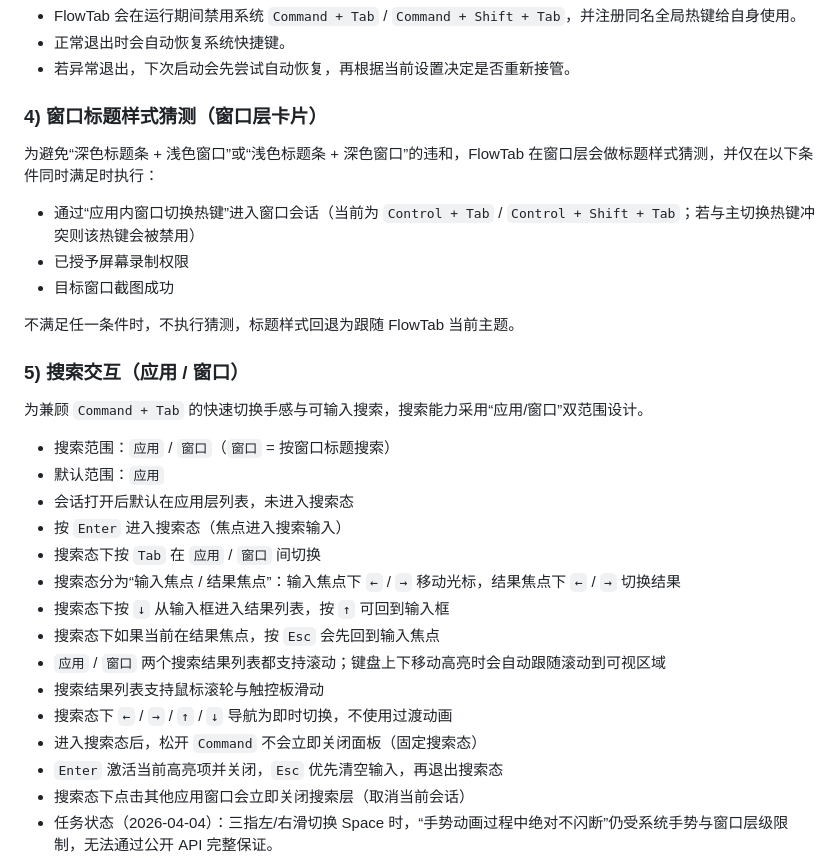
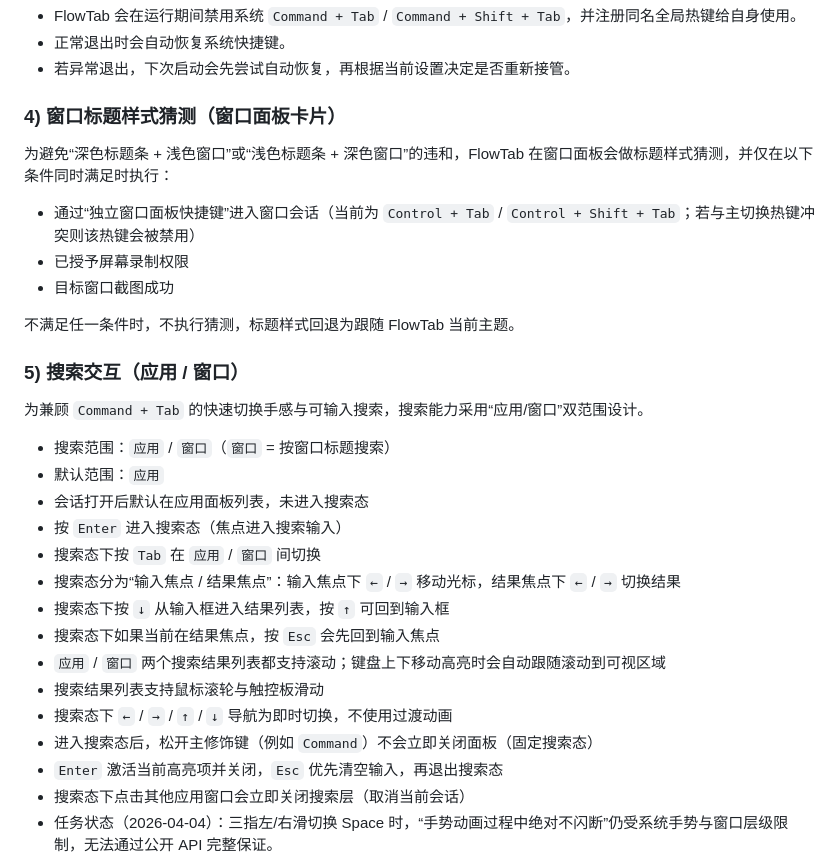
Before and after one commit to potato-dumplings/Flow-Tab, a Markdown page: DEVELOPMENT.md, the part around one of its changes. GitHub-like rendering.

```diff
--- a/DEVELOPMENT.md
+++ b/DEVELOPMENT.md
@@ -56,11 +67,11 @@ FlowTab 使用三层会话模型：
 - 正常退出时会自动恢复系统快捷键。
 - 若异常退出，下次启动会先尝试自动恢复，再根据当前设置决定是否重新接管。
 
-### 4) 窗口标题样式猜测（窗口层卡片）
+### 4) 窗口标题样式猜测（窗口面板卡片）
 
-为避免“深色标题条 + 浅色窗口”或“浅色标题条 + 深色窗口”的违和，FlowTab 在窗口层会做标题样式猜测，并仅在以下条件同时满足时执行：
+为避免“深色标题条 + 浅色窗口”或“浅色标题条 + 深色窗口”的违和，FlowTab 在窗口面板会做标题样式猜测，并仅在以下条件同时满足时执行：
 
-- 通过“应用内窗口切换热键”进入窗口会话（当前为 `Control + Tab` / `Control + Shift + Tab`；若与主切换热键冲突则该热键会被禁用）
+- 通过“独立窗口面板快捷键”进入窗口会话（当前为 `Control + Tab` / `Control + Shift + Tab`；若与主切换热键冲突则该热键会被禁用）
 - 已授予屏幕录制权限
 - 目标窗口截图成功
 
@@ -72,7 +83,7 @@ FlowTab 使用三层会话模型：
 
 - 搜索范围：`应用` / `窗口`（`窗口` = 按窗口标题搜索）
 - 默认范围：`应用`
-- 会话打开后默认在应用层列表，未进入搜索态
+- 会话打开后默认在应用面板列表，未进入搜索态
 - 按 `Enter` 进入搜索态（焦点进入搜索输入）
 - 搜索态下按 `Tab` 在 `应用` / `窗口` 间切换
 - 搜索态分为“输入焦点 / 结果焦点”：输入焦点下 `←` / `→` 移动光标，结果焦点下 `←` / `→` 切换结果
@@ -81,7 +92,7 @@ FlowTab 使用三层会话模型：
 - `应用` / `窗口` 两个搜索结果列表都支持滚动；键盘上下移动高亮时会自动跟随滚动到可视区域
 - 搜索结果列表支持鼠标滚轮与触控板滑动
 - 搜索态下 `←` / `→` / `↑` / `↓` 导航为即时切换，不使用过渡动画
-- 进入搜索态后，松开 `Command` 不会立即关闭面板（固定搜索态）
+- 进入搜索态后，松开主修饰键（例如 `Command`）不会立即关闭面板（固定搜索态）
 - `Enter` 激活当前高亮项并关闭，`Esc` 优先清空输入，再退出搜索态
 - 搜索态下点击其他应用窗口会立即关闭搜索层（取消当前会话）
 - 任务状态（2026-04-04）：三指左/右滑切换 Space 时，“手势动画过程中绝对不闪断”仍受系统手势与窗口层级限制，无法通过公开 API 完整保证。
```
Also changed, not shown: other parts of DEVELOPMENT.md (+48 -26 lines).
